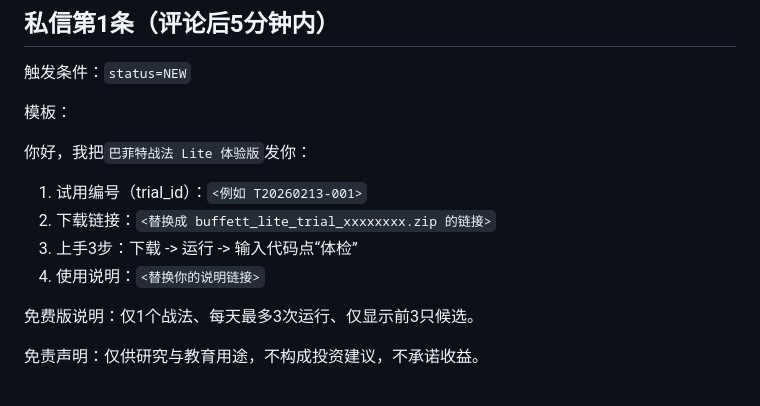
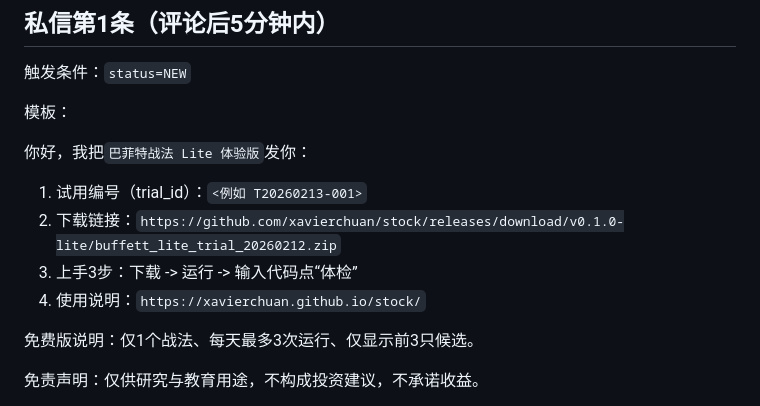
Before and after one commit to xavierchuan/stock, a Markdown page: ops/dm_sop.md, the part around the change. Rendered like a GitHub page.

Commit message:
Add live GitHub Pages and Release links to DM SOP

```diff
--- a/ops/dm_sop.md
+++ b/ops/dm_sop.md
@@ -13,9 +13,9 @@
 
 你好，我把`巴菲特战法 Lite 体验版`发你：
 1) 试用编号（trial_id）：`<例如 T20260213-001>`
-2) 下载链接：`<替换成 buffett_lite_trial_xxxxxxxx.zip 的链接>`
+2) 下载链接：`https://github.com/xavierchuan/stock/releases/download/v0.1.0-lite/buffett_lite_trial_20260212.zip`
 3) 上手3步：下载 -> 运行 -> 输入代码点“体检”
-4) 使用说明：`<替换你的说明链接>`
+4) 使用说明：`https://xavierchuan.github.io/stock/`
 
 免费版说明：仅1个战法、每天最多3次运行、仅显示前3只候选。
 
```
